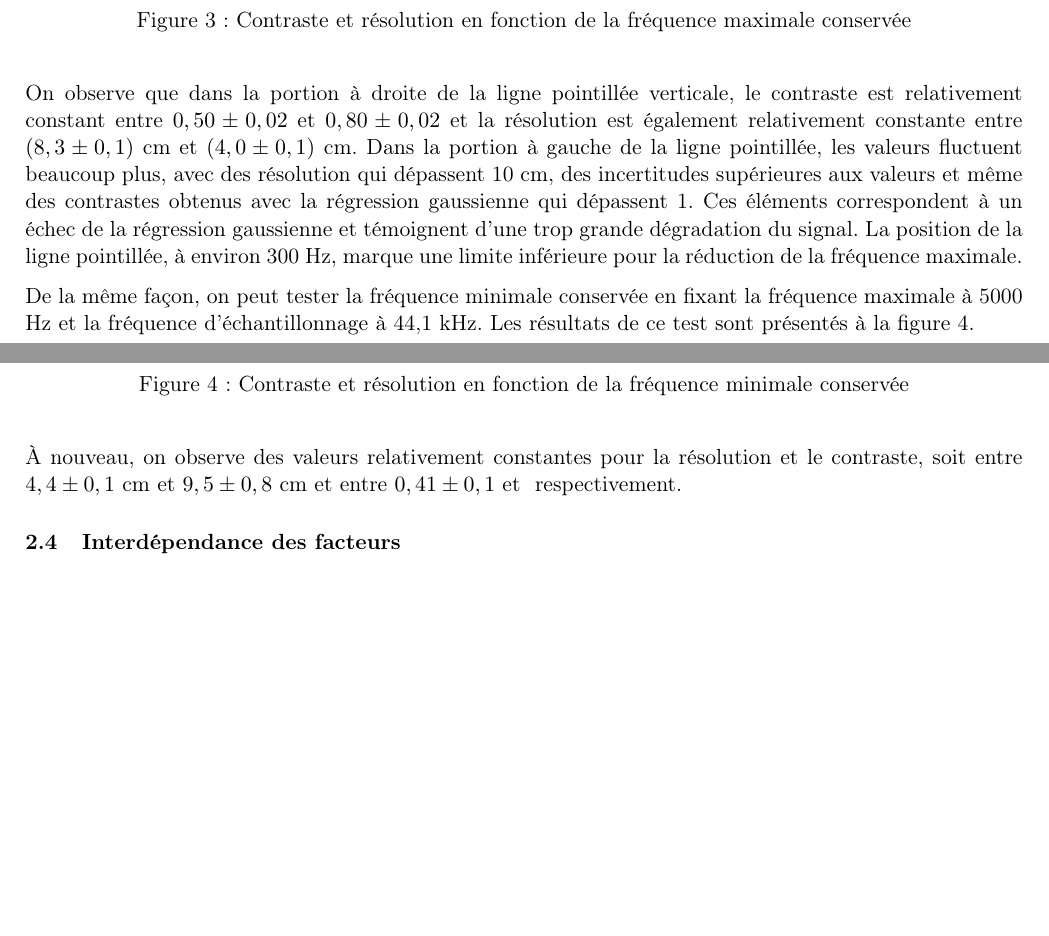
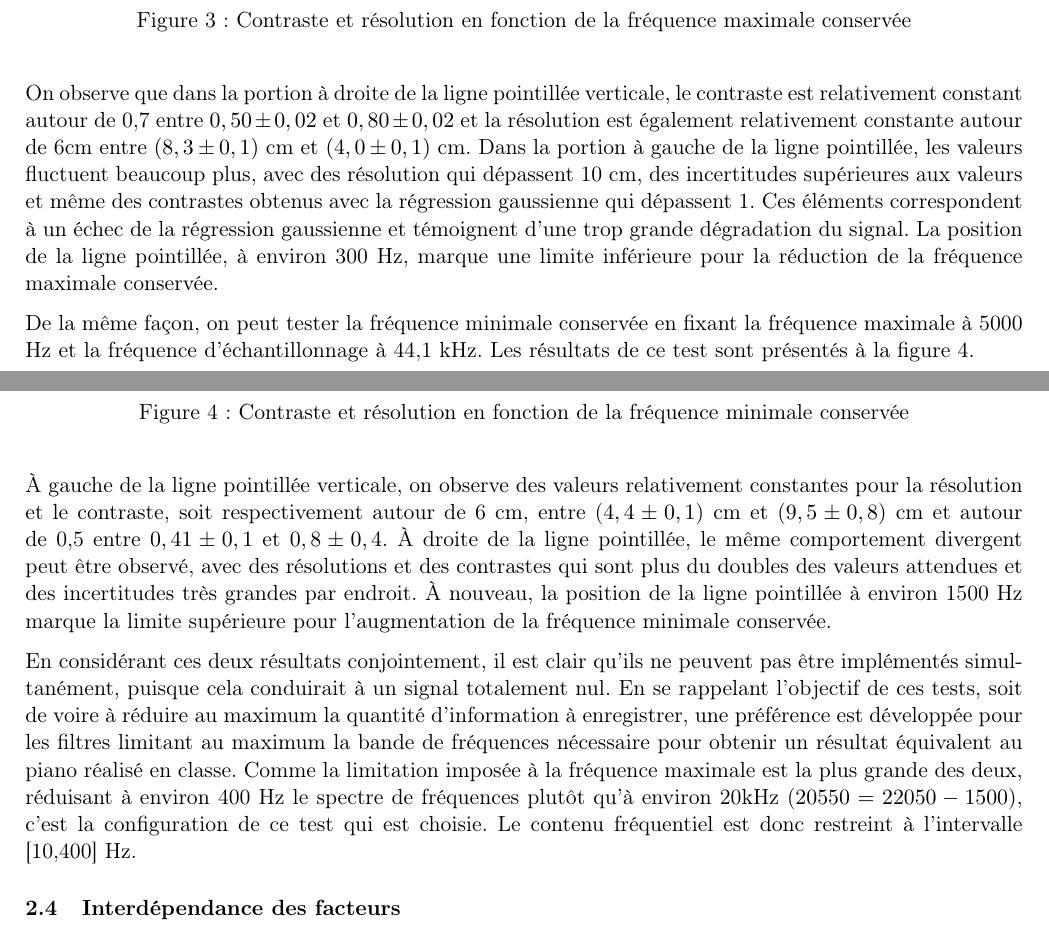
Before and after one commit to emilegp/piano_project, a LaTeX document (fiche_tech/fiche_technique.tex): two parts of pages 6 and 7 of 23, joined at a grey line, cut so that both start at the same text, the shorter picture padded with empty space. Compiled offline with pdfLaTeX.

Commit message:
2 filtres expliqués

```diff
--- a/fiche_tech/fiche_technique.tex
+++ b/fiche_tech/fiche_technique.tex
@@ -327,15 +327,15 @@ fréquence minimale conservée de 10 Hz et une fréquence d'échantillonnage de
 \end{figure}
 
 On observe que dans la portion à droite de la ligne pointillée verticale, le
-contraste est relativement constant entre $0,50 \pm 0,02$ et $0,80 \pm 0,02$ et
-la résolution est également relativement constante entre $(8,3 \pm 0,1)$ cm et
+contraste est relativement constant autour de 0,7 entre $0,50 \pm 0,02$ et $0,80 \pm 0,02$ et
+la résolution est également relativement constante autour de 6cm entre $(8,3 \pm 0,1)$ cm et
 $(4,0 \pm 0,1)$ cm. Dans la portion à gauche de la ligne pointillée, les valeurs
 fluctuent beaucoup plus, avec des résolution qui dépassent 10 cm, des incertitudes
 supérieures aux valeurs et même des contrastes obtenus avec la régression gaussienne
 qui dépassent 1. Ces éléments correspondent à un échec de la régression gaussienne
 et témoignent d'une trop grande dégradation du signal. La position de la ligne
 pointillée, à environ 300 Hz, marque une limite inférieure pour la réduction de
-la fréquence maximale.
+la fréquence maximale conservée.
 
 De la même façon, on peut tester la fréquence minimale conservée en fixant la
 fréquence maximale à 5000 Hz et la fréquence d'échantillonnage à 44,1 kHz. Les
@@ -348,10 +348,25 @@ résultats de ce test sont présentés à la figure \ref{fmin_fig}.
     \label{fmin_fig}
 \end{figure}
 
-À nouveau, on observe des valeurs relativement constantes pour la résolution et le
-contraste, soit entre $4,4 \pm 0,1$ cm et $9,5 \pm 0,8$ cm et entre $0,41 \pm 0,1$
-et $ $ respectivement.
+À gauche de la ligne pointillée verticale, on observe des valeurs relativement
+constantes pour la résolution et le contraste, soit respectivement autour de 6 cm,
+entre ($4,4 \pm 0,1$) cm et ($9,5 \pm 0,8$) cm et autour de 0,5 entre
+$0,41 \pm 0,1$ et $0,8 \pm 0,4$. À droite de la ligne pointillée, le même
+comportement divergent peut être observé, avec des résolutions et des contrastes
+qui sont plus du doubles des valeurs attendues et des incertitudes très grandes par
+endroit. À nouveau, la position de la ligne pointillée à environ 1500 Hz marque la
+limite supérieure pour l'augmentation de la fréquence minimale conservée.
 
+En considérant ces deux résultats conjointement, il est clair qu'ils ne peuvent pas
+être implémentés simultanément, puisque cela conduirait à un signal totalement nul.
+En se rappelant l'objectif de ces tests, soit de voire à réduire au maximum la
+quantité d'information à enregistrer, une préférence est développée pour les filtres
+limitant au maximum la bande de fréquences nécessaire pour obtenir un
+résultat équivalent au piano réalisé en classe. Comme la limitation imposée à la
+fréquence maximale est la plus grande des deux, réduisant à environ 400 Hz le
+spectre de fréquences plutôt qu'à environ 20kHz ($20 550=22 050 - 1500$), c'est la
+configuration de ce test qui est choisie.
+Le contenu fréquentiel est donc restreint à l'intervalle [10,400] Hz.
 
 % \begin{table}[ht]
 %     \centering
```
